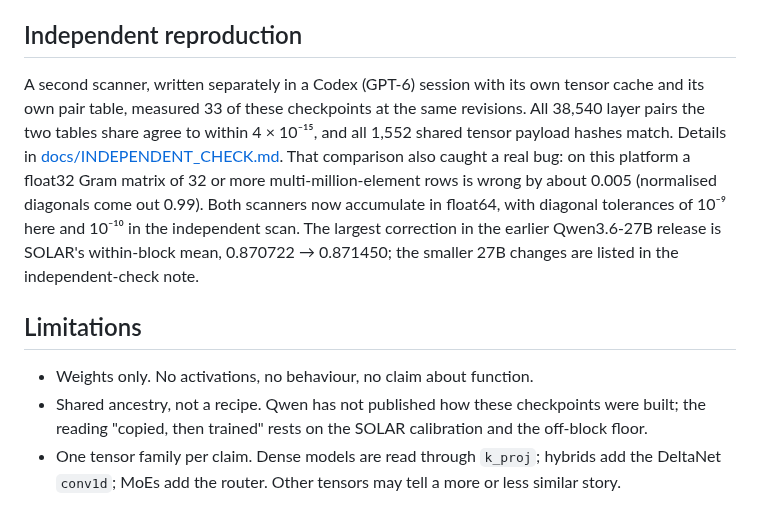
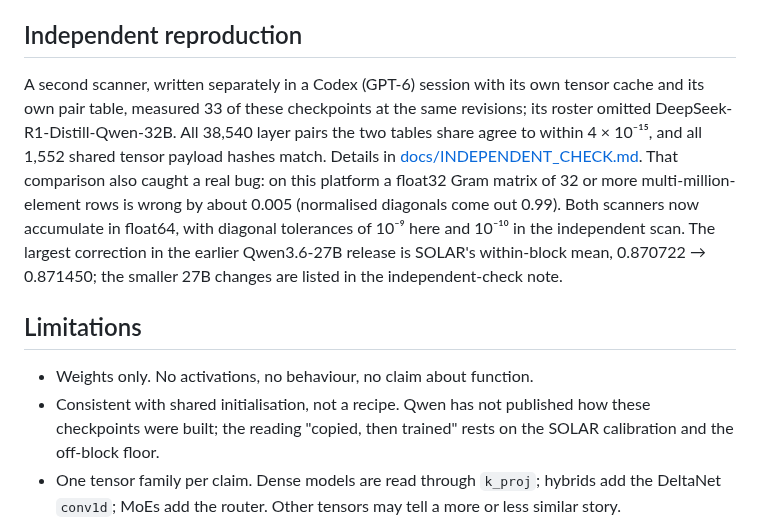
Before and after one commit to ec75hash/copy-blocks-qwen, a Markdown page: README.md, the part around one of its changes. Drawn GitHub-style.

```diff
--- a/README.md
+++ b/README.md
@@ -117,7 +131,8 @@ coexist. The complete survey was run with 48 GB of RAM.
 ## Independent reproduction
 
 A second scanner, written separately in a Codex (GPT-6) session with its own tensor cache and
-its own pair table, measured 33 of these checkpoints at the same revisions. All 38,540 layer
+its own pair table, measured 33 of these checkpoints at the same revisions; its roster omitted
+DeepSeek-R1-Distill-Qwen-32B. All 38,540 layer
 pairs the two tables share agree to within 4 × 10⁻¹⁵, and all 1,552 shared tensor payload hashes
 match. Details in [docs/INDEPENDENT_CHECK.md](docs/INDEPENDENT_CHECK.md). That comparison also
 caught a real bug: on this platform a float32 Gram matrix of 32 or more multi-million-element
@@ -129,7 +144,7 @@ largest correction in the earlier Qwen3.6-27B release is SOLAR's within-block me
 ## Limitations
 
 - Weights only. No activations, no behaviour, no claim about function.
-- Shared ancestry, not a recipe. Qwen has not published how these checkpoints were built; the
+- Consistent with shared initialisation, not a recipe. Qwen has not published how these checkpoints were built; the
   reading "copied, then trained" rests on the SOLAR calibration and the off-block floor.
 - One tensor family per claim. Dense models are read through `k_proj`; hybrids add the DeltaNet
   `conv1d`; MoEs add the router. Other tensors may tell a more or less similar story.
```
Also changed, not shown: other parts of README.md (+35 -17 lines), METHODS.md (+21 -9 lines), RESULTS.md (+99 -66 lines), figures/family_blocks.png, 10 other files.
